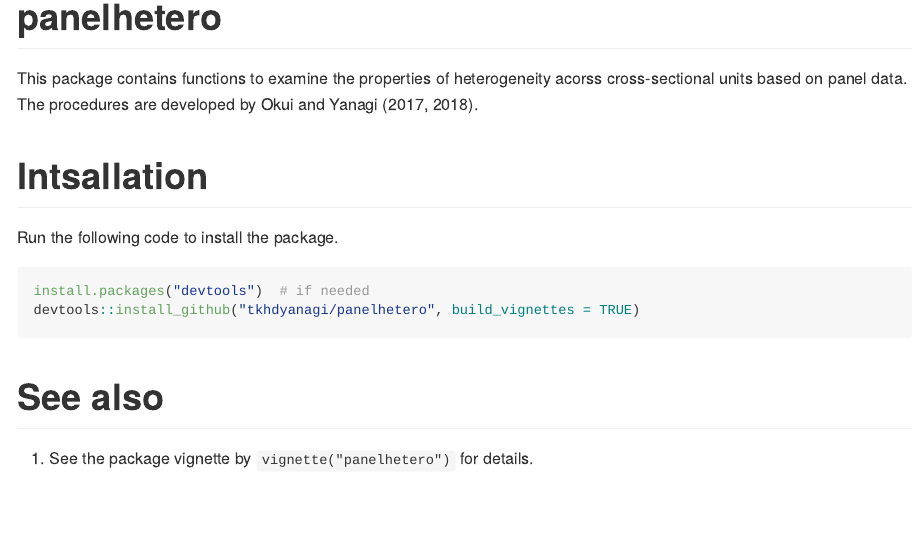
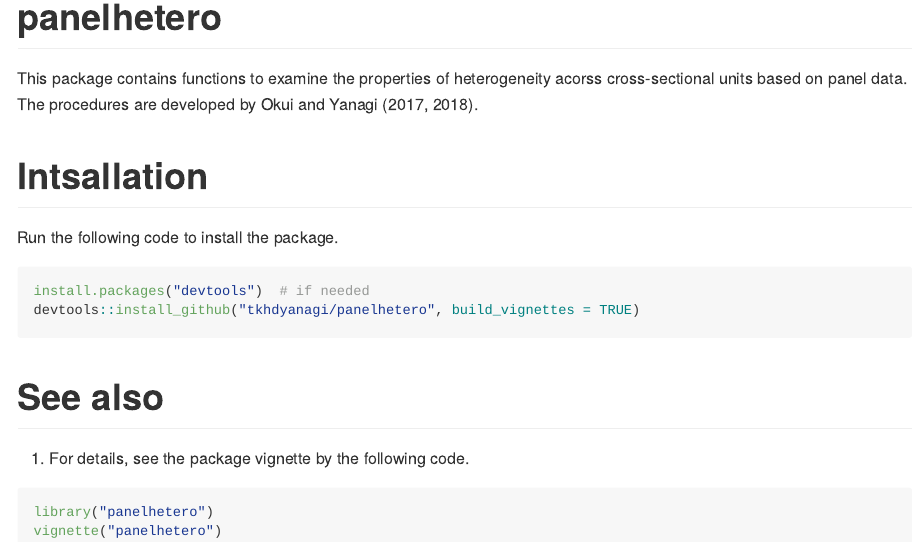
Before and after one commit to tkhdyanagi/panelhetero, an R Markdown document (README.Rmd): the page in a window 1100 px wide, from its top. Rendered offline with R 4.5, knitr and Pandoc, with nearby package versions.

Commit message:
Revised README.Rmd

````diff
--- a/README.Rmd
+++ b/README.Rmd
@@ -31,4 +31,9 @@ devtools::install_github("tkhdyanagi/panelhetero", build_vignettes = TRUE)
 
 # See also
 
-1. See the package vignette by `vignette("panelhetero")` for details.
+1. For details, see the package vignette by the following code.
+
+```{r, eval = FALSE}
+library("panelhetero")
+vignette("panelhetero")
+```
````
Also changed, not shown: README.md (added), 1 other file.
